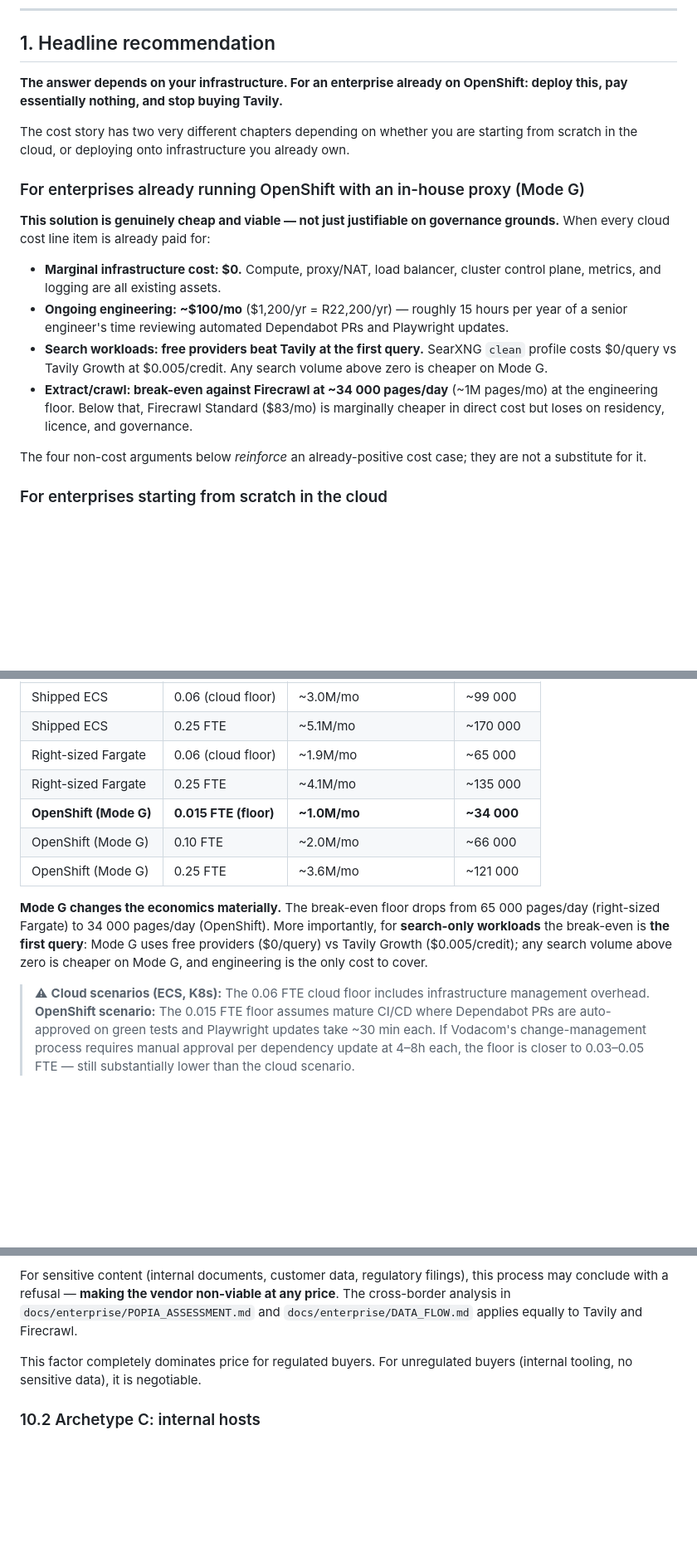
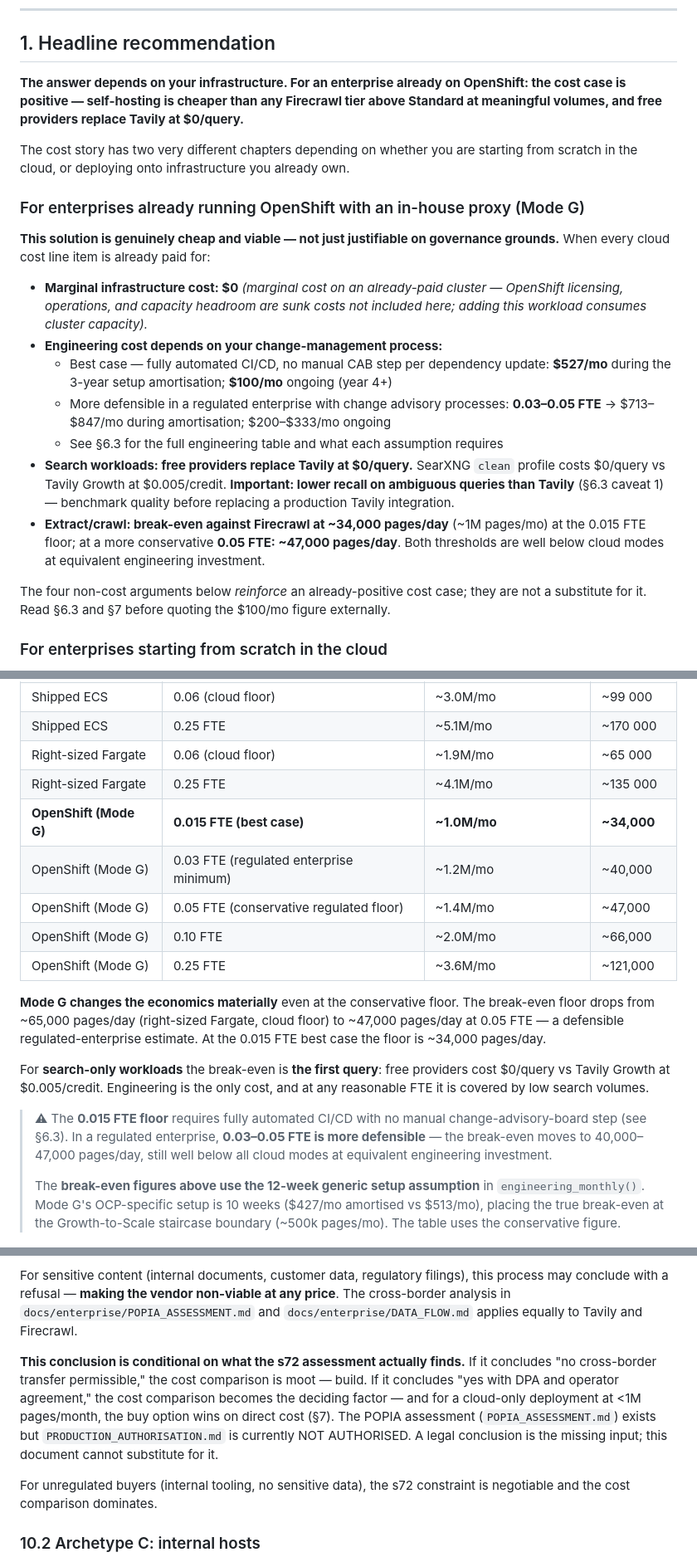
Before and after one commit to JohnnyFoulds/markdown-for-agents-mcp, a Markdown page: docs/enterprise/COST_ANALYSIS.md, 3 parts joined by grey strips. Shown at 83% size. GitHub-like rendering; blank space fills up the shorter version.

```diff
--- a/docs/enterprise/COST_ANALYSIS.md
+++ b/docs/enterprise/COST_ANALYSIS.md
@@ -10,7 +10,8 @@
 ## 1. Headline recommendation
 
 **The answer depends on your infrastructure. For an enterprise already on OpenShift:
-deploy this, pay essentially nothing, and stop buying Tavily.**
+the cost case is positive — self-hosting is cheaper than any Firecrawl tier above Standard
+at meaningful volumes, and free providers replace Tavily at $0/query.**
 
 The cost story has two very different chapters depending on whether you are starting
 from scratch in the cloud, or deploying onto infrastructure you already own.
@@ -20,20 +21,25 @@ from scratch in the cloud, or deploying onto infrastructure you already own.
 **This solution is genuinely cheap and viable — not just justifiable on governance
 grounds.** When every cloud cost line item is already paid for:
 
-- **Marginal infrastructure cost: $0.** Compute, proxy/NAT, load balancer, cluster
-  control plane, metrics, and logging are all existing assets.
-- **Ongoing engineering: ~$100/mo** ($1,200/yr = R22,200/yr) — roughly 15 hours per
-  year of a senior engineer's time reviewing automated Dependabot PRs and Playwright
-  updates.
-- **Search workloads: free providers beat Tavily at the first query.** SearXNG `clean`
-  profile costs $0/query vs Tavily Growth at $0.005/credit. Any search volume above
-  zero is cheaper on Mode G.
-- **Extract/crawl: break-even against Firecrawl at ~34 000 pages/day** (~1M pages/mo)
-  at the engineering floor. Below that, Firecrawl Standard ($83/mo) is marginally
-  cheaper in direct cost but loses on residency, licence, and governance.
+- **Marginal infrastructure cost: $0** *(marginal cost on an already-paid cluster —
+  OpenShift licensing, operations, and capacity headroom are sunk costs not included
+  here; adding this workload consumes cluster capacity).*
+- **Engineering cost depends on your change-management process:**
+  - Best case — fully automated CI/CD, no manual CAB step per dependency update:
+    **$527/mo** during the 3-year setup amortisation; **$100/mo** ongoing (year 4+)
+  - More defensible in a regulated enterprise with change advisory processes:
+    **0.03–0.05 FTE** → $713–$847/mo during amortisation; $200–$333/mo ongoing
+  - See §6.3 for the full engineering table and what each assumption requires
+- **Search workloads: free providers replace Tavily at $0/query.** SearXNG `clean`
+  profile costs $0/query vs Tavily Growth at $0.005/credit. **Important: lower recall
+  on ambiguous queries than Tavily** (§6.3 caveat 1) — benchmark quality before
+  replacing a production Tavily integration.
+- **Extract/crawl: break-even against Firecrawl at ~34,000 pages/day** (~1M pages/mo)
+  at the 0.015 FTE floor; at a more conservative **0.05 FTE: ~47,000 pages/day**.
+  Both thresholds are well below cloud modes at equivalent engineering investment.
 
 The four non-cost arguments below *reinforce* an already-positive cost case; they are
-not a substitute for it.
+not a substitute for it. Read §6.3 and §7 before quoting the $100/mo figure externally.
 
 ### For enterprises starting from scratch in the cloud
 
@@ -310,22 +335,30 @@ monthly volume above which self-host total cost is lower.
 | Shipped ECS | 0.25 FTE | ~5.1M/mo | ~170 000 |
 | Right-sized Fargate | 0.06 (cloud floor) | ~1.9M/mo | ~65 000 |
 | Right-sized Fargate | 0.25 FTE | ~4.1M/mo | ~135 000 |
-| **OpenShift (Mode G)** | **0.015 FTE (floor)** | **~1.0M/mo** | **~34 000** |
-| OpenShift (Mode G) | 0.10 FTE | ~2.0M/mo | ~66 000 |
-| OpenShift (Mode G) | 0.25 FTE | ~3.6M/mo | ~121 000 |
+| **OpenShift (Mode G)** | **0.015 FTE (best case)** | **~1.0M/mo** | **~34,000** |
+| OpenShift (Mode G) | 0.03 FTE (regulated enterprise minimum) | ~1.2M/mo | ~40,000 |
+| OpenShift (Mode G) | 0.05 FTE (conservative regulated floor) | ~1.4M/mo | ~47,000 |
+| OpenShift (Mode G) | 0.10 FTE | ~2.0M/mo | ~66,000 |
+| OpenShift (Mode G) | 0.25 FTE | ~3.6M/mo | ~121,000 |
 
-**Mode G changes the economics materially.** The break-even floor drops from
-65 000 pages/day (right-sized Fargate) to 34 000 pages/day (OpenShift). More
-importantly, for **search-only workloads** the break-even is **the first query**:
-Mode G uses free providers ($0/query) vs Tavily Growth ($0.005/credit); any search
-volume above zero is cheaper on Mode G, and engineering is the only cost to cover.
+**Mode G changes the economics materially** even at the conservative floor. The
+break-even floor drops from ~65,000 pages/day (right-sized Fargate, cloud floor) to
+~47,000 pages/day at 0.05 FTE — a defensible regulated-enterprise estimate. At the
+0.015 FTE best case the floor is ~34,000 pages/day.
 
-> ⚠ **Cloud scenarios (ECS, K8s):** The 0.06 FTE cloud floor includes infrastructure
-> management overhead. **OpenShift scenario:** The 0.015 FTE floor assumes mature CI/CD
-> where Dependabot PRs are auto-approved on green tests and Playwright updates take
-> ~30 min each. If Vodacom's change-management process requires manual approval per
-> dependency update at 4–8h each, the floor is closer to 0.03–0.05 FTE — still
-> substantially lower than the cloud scenario.
+For **search-only workloads** the break-even is **the first query**: free providers
+cost $0/query vs Tavily Growth at $0.005/credit. Engineering is the only cost, and
+at any reasonable FTE it is covered by low search volumes.
+
+> ⚠ The **0.015 FTE floor** requires fully automated CI/CD with no manual
+> change-advisory-board step (see §6.3). In a regulated enterprise, **0.03–0.05 FTE
+> is more defensible** — the break-even moves to 40,000–47,000 pages/day, still well
+> below all cloud modes at equivalent engineering investment.
+>
+> The **break-even figures above use the 12-week generic setup assumption** in
+> `engineering_monthly()`. Mode G's OCP-specific setup is 10 weeks ($427/mo amortised
+> vs $513/mo), placing the true break-even at the Growth-to-Scale staircase boundary
+> (~500k pages/mo). The table uses the conservative figure.
 
 ![Chart 5 — Break-even volume vs engineering FTE: Mode G (OpenShift) breaks even at lower volume and lower FTE than all cloud modes](assets/cost-chart5-breakeven-fte.png)
 
@@ -484,8 +517,16 @@ process may conclude with a refusal — **making the vendor non-viable at any pr
 The cross-border analysis in `docs/enterprise/POPIA_ASSESSMENT.md` and
 `docs/enterprise/DATA_FLOW.md` applies equally to Tavily and Firecrawl.
 
-This factor completely dominates price for regulated buyers. For unregulated buyers
-(internal tooling, no sensitive data), it is negotiable.
+**This conclusion is conditional on what the s72 assessment actually finds.** If it
+concludes "no cross-border transfer permissible," the cost comparison is moot — build.
+If it concludes "yes with DPA and operator agreement," the cost comparison becomes the
+deciding factor — and for a cloud-only deployment at <1M pages/month, the buy option
+wins on direct cost (§7). The POPIA assessment (`POPIA_ASSESSMENT.md`) exists but
+`PRODUCTION_AUTHORISATION.md` is currently NOT AUTHORISED. A legal conclusion is the
+missing input; this document cannot substitute for it.
+
+For unregulated buyers (internal tooling, no sensitive data), the s72 constraint is
+negotiable and the cost comparison dominates.
 
 ### 10.2 Archetype C: internal hosts
 
```
Also changed, not shown: other parts of docs/enterprise/COST_ANALYSIS.md (+67 -17 lines).
